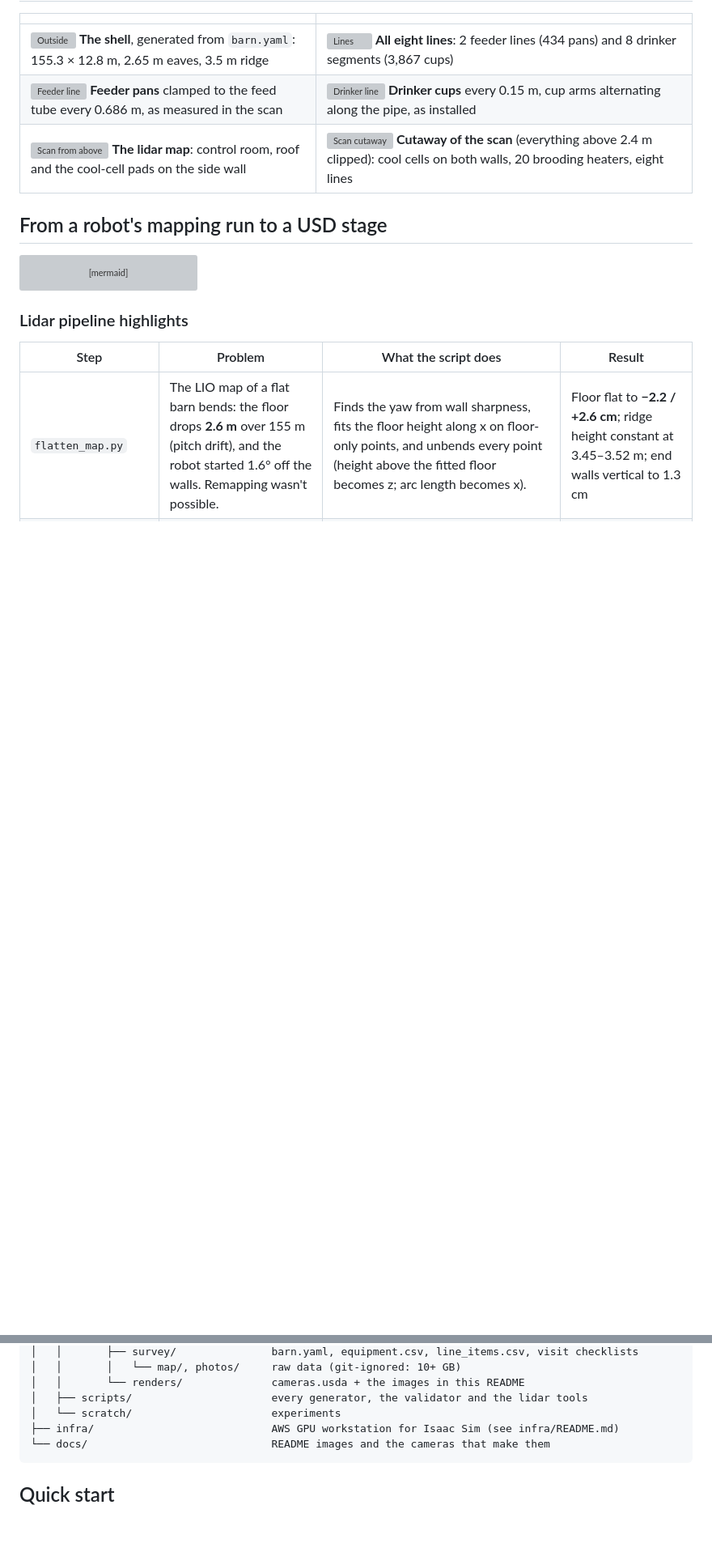
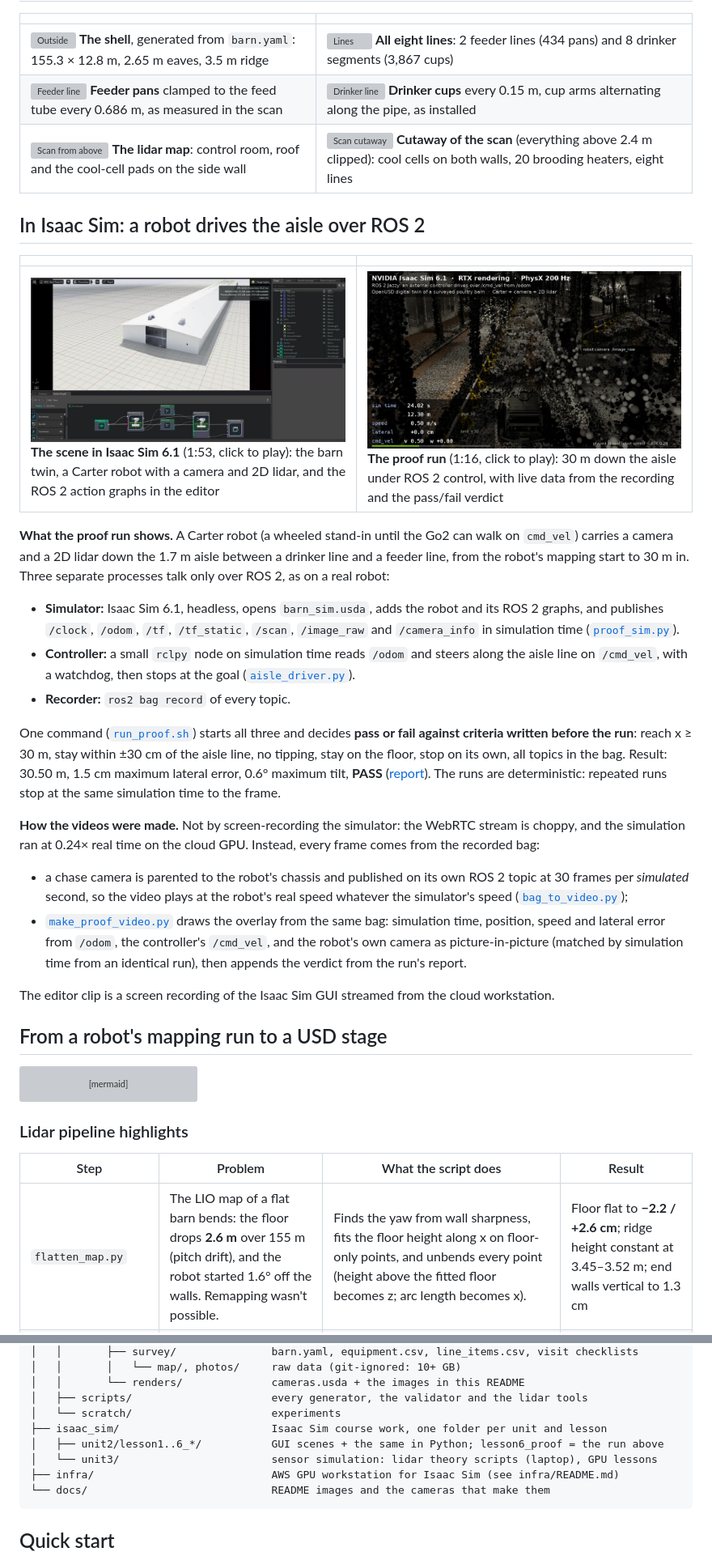
Before and after one commit to wendwosenbb/go2-barn-twin, a Markdown page: README.md, 2 parts joined by grey strips. Shown at 81% size. GitHub-like rendering; pictures changed too: docs/images/omniverse_barn_scene_thumb.jpg (added), docs/images/proof_overlay_thumb.jpg (added); blank space fills up the shorter version; grey boxes are pictures that could not be loaded.

````diff
--- a/README.md
+++ b/README.md
@@ -29,6 +29,27 @@ A robot that works in a poultry barn has to be trained somewhere other than the
 | ![Outside](barn_usd/barns/farm1_barn1/renders/01_Outside.png) **The shell**, generated from `barn.yaml`: 155.3 × 12.8 m, 2.65 m eaves, 3.5 m ridge | ![Lines](barn_usd/barns/farm1_barn1/renders/02_FromOrigin.png) **All eight lines**: 2 feeder lines (434 pans) and 8 drinker segments (3,867 cups) |
 | ![Feeder line](barn_usd/barns/farm1_barn1/renders/03_FeederLine.png) **Feeder pans** clamped to the feed tube every 0.686 m, as measured in the scan | ![Drinker line](barn_usd/barns/farm1_barn1/renders/04_DrinkerLine.png) **Drinker cups** every 0.15 m, cup arms alternating along the pipe, as installed |
 | ![Scan from above](docs/images/scan_birdseye.png) **The lidar map**: control room, roof and the cool-cell pads on the side wall | ![Scan cutaway](docs/images/scan_cutaway.png) **Cutaway of the scan** (everything above 2.4 m clipped): cool cells on both walls, 20 brooding heaters, eight lines |
+
+## In Isaac Sim: a robot drives the aisle over ROS 2
+
+| | |
+|---|---|
+| [![The barn and robot in the Isaac Sim editor](docs/images/omniverse_barn_scene_thumb.jpg)](isaac_sim/unit2/lesson6_proof/media/omniverse_barn_scene.mp4) **The scene in Isaac Sim 6.1** (1:53, click to play): the barn twin, a Carter robot with a camera and 2D lidar, and the ROS 2 action graphs in the editor | [![Proof run with data overlay](docs/images/proof_overlay_thumb.jpg)](isaac_sim/unit2/lesson6_proof/media/proof_overlay.mp4) **The proof run** (1:16, click to play): 30 m down the aisle under ROS 2 control, with live data from the recording and the pass/fail verdict |
+
+**What the proof run shows.** A Carter robot (a wheeled stand-in until the Go2 can walk on `cmd_vel`) carries a camera and a 2D lidar down the 1.7 m aisle between a drinker line and a feeder line, from the robot's mapping start to 30 m in. Three separate processes talk only over ROS 2, as on a real robot:
+
+- **Simulator:** Isaac Sim 6.1, headless, opens `barn_sim.usda`, adds the robot and its ROS 2 graphs, and publishes `/clock`, `/odom`, `/tf`, `/tf_static`, `/scan`, `/image_raw` and `/camera_info` in simulation time ([`proof_sim.py`](isaac_sim/unit2/lesson6_proof/proof_sim.py)).
+- **Controller:** a small `rclpy` node on simulation time reads `/odom` and steers along the aisle line on `/cmd_vel`, with a watchdog, then stops at the goal ([`aisle_driver.py`](isaac_sim/unit2/lesson6_proof/aisle_driver.py)).
+- **Recorder:** `ros2 bag record` of every topic.
+
+One command ([`run_proof.sh`](isaac_sim/unit2/lesson6_proof/run_proof.sh)) starts all three and decides **pass or fail against criteria written before the run**: reach x ≥ 30 m, stay within ±30 cm of the aisle line, no tipping, stay on the floor, stop on its own, all topics in the bag. Result: 30.50 m, 1.5 cm maximum lateral error, 0.6° maximum tilt, **PASS** ([report](isaac_sim/unit2/lesson6_proof/results/proof_report_20261118_202405_chase.txt)). The runs are deterministic: repeated runs stop at the same simulation time to the frame.
+
+**How the videos were made.** Not by screen-recording the simulator: the WebRTC stream is choppy, and the simulation ran at 0.24× real time on the cloud GPU. Instead, every frame comes from the recorded bag:
+
+- a chase camera is parented to the robot's chassis and published on its own ROS 2 topic at 30 frames per *simulated* second, so the video plays at the robot's real speed whatever the simulator's speed ([`bag_to_video.py`](isaac_sim/unit2/lesson6_proof/bag_to_video.py));
+- [`make_proof_video.py`](isaac_sim/unit2/lesson6_proof/make_proof_video.py) draws the overlay from the same bag: simulation time, position, speed and lateral error from `/odom`, the controller's `/cmd_vel`, and the robot's own camera as picture-in-picture (matched by simulation time from an identical run), then appends the verdict from the run's report.
+
+The editor clip is a screen recording of the Isaac Sim GUI streamed from the cloud workstation.
 
 ## From a robot's mapping run to a USD stage
 
@@ -149,6 +170,9 @@ go2-barn-twin/
 │   │       └── renders/              cameras.usda + the images in this README
 │   ├── scripts/                      every generator, the validator and the lidar tools
 │   └── scratch/                      experiments
+├── isaac_sim/                        Isaac Sim course work, one folder per unit and lesson
+│   ├── unit2/lesson1..6_*/           GUI scenes + the same in Python; lesson6_proof = the run above
+│   └── unit3/                        sensor simulation: lidar theory scripts (laptop), GPU lessons
 ├── infra/                            AWS GPU workstation for Isaac Sim (see infra/README.md)
 └── docs/                             README images and the cameras that make them
 ```
````
Also changed, not shown: other parts of README.md (+3 -3 lines), 13 other files.
